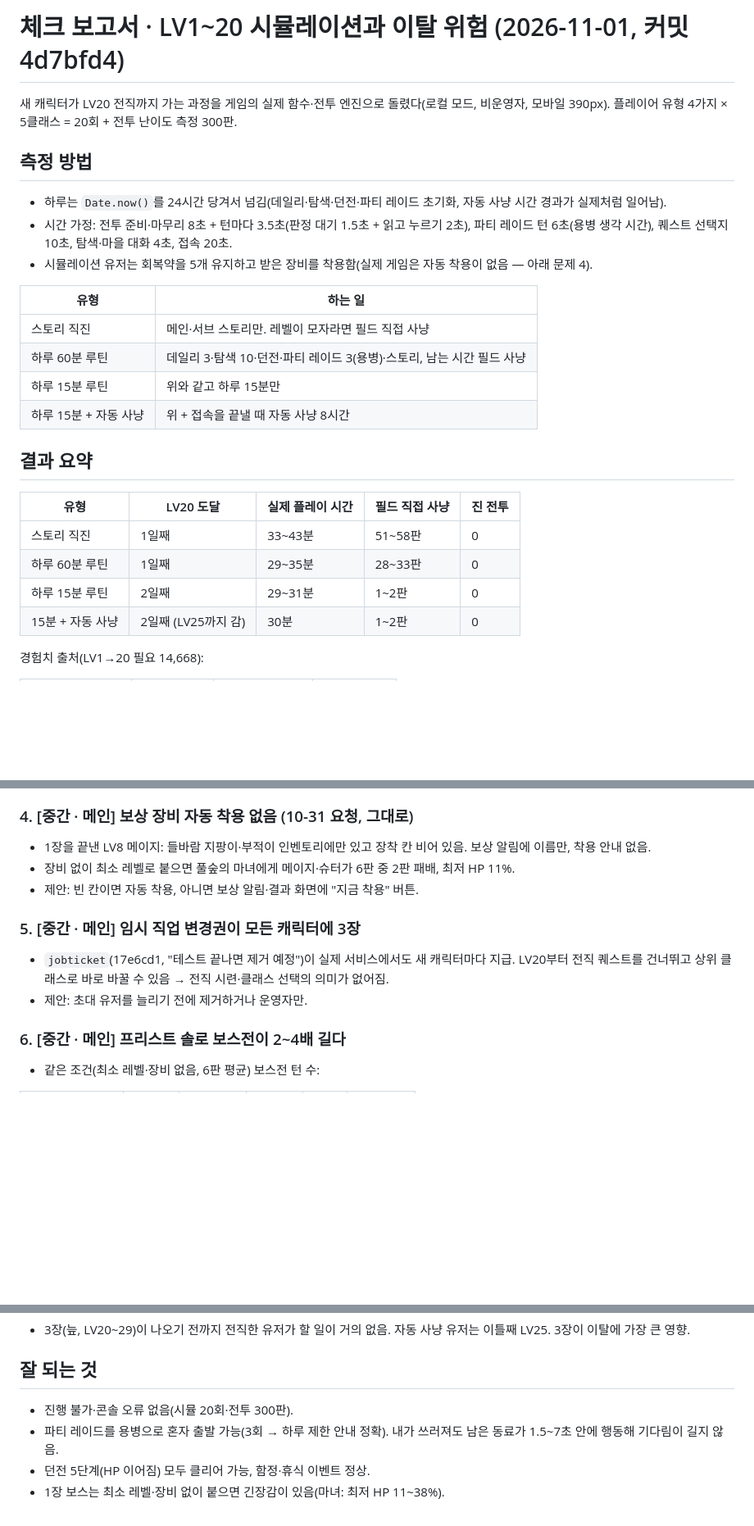
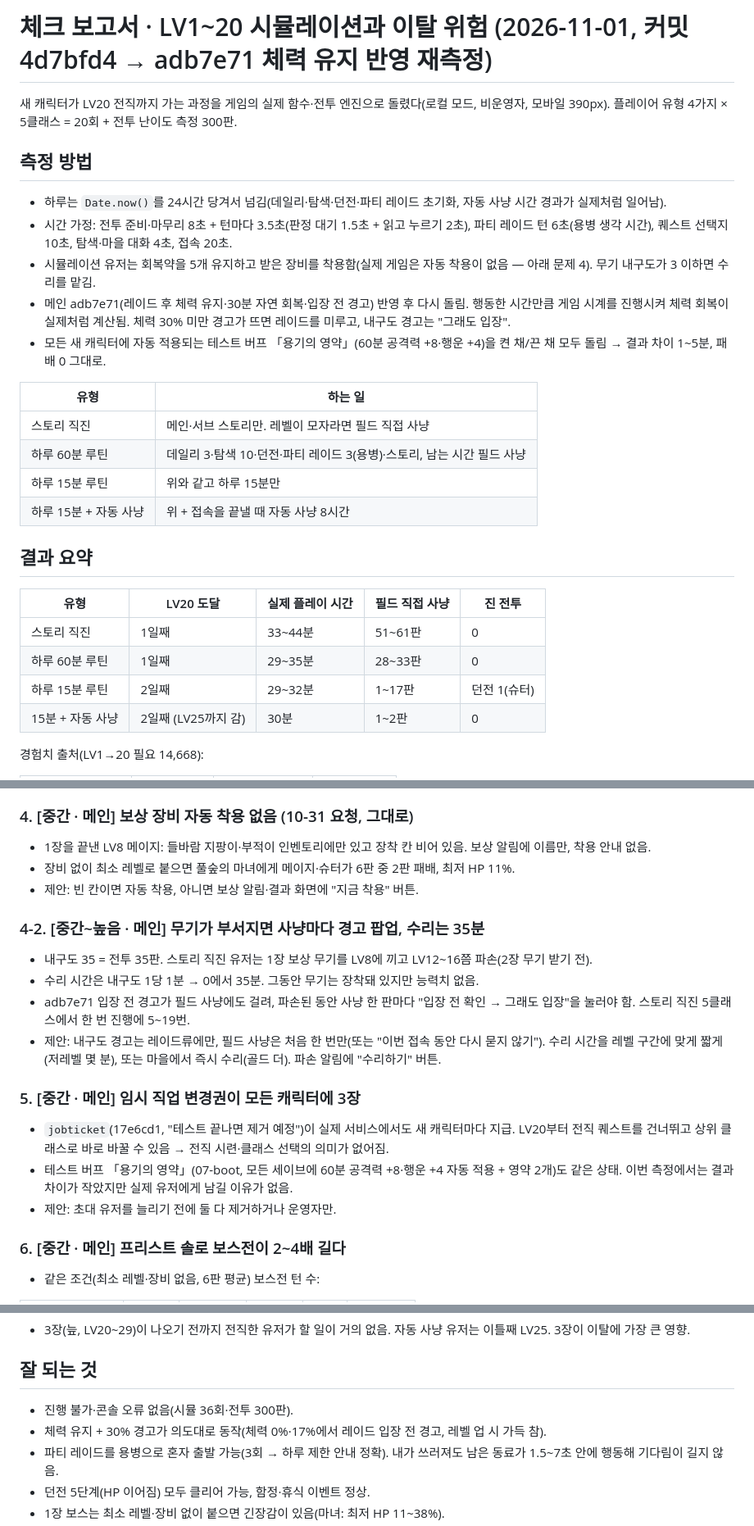
Before and after one commit to kaonteck/blesetsaga, a Markdown page: checks/2026-11-01-lv20-sim.md, 3 parts joined by grey strips. Shown at 82% size. Rendered like a GitHub page; blank space fills up the shorter version.

Commit message:
Check: rerun LV1-20 sims with HP carry-over; durability popup finding
Co-Authored-By: Claude Opus 5.5 <noreply@anthropic.com>
Claude-Session: https://claude.ai/code/session_01Rt9UaxYa5rh9NTFnoo9LqZ

```diff
--- a/checks/2026-11-01-lv20-sim.md
+++ b/checks/2026-11-01-lv20-sim.md
@@ -1,4 +1,4 @@
-# 체크 보고서 · LV1~20 시뮬레이션과 이탈 위험 (2026-11-01, 커밋 4d7bfd4)
+# 체크 보고서 · LV1~20 시뮬레이션과 이탈 위험 (2026-11-01, 커밋 4d7bfd4 → adb7e71 체력 유지 반영 재측정)
 
 새 캐릭터가 LV20 전직까지 가는 과정을 게임의 실제 함수·전투 엔진으로 돌렸다(로컬 모드, 비운영자, 모바일 390px).
 플레이어 유형 4가지 × 5클래스 = 20회 + 전투 난이도 측정 300판.
@@ -6,7 +6,9 @@
 ## 측정 방법
 - 하루는 `Date.now()`를 24시간 당겨서 넘김(데일리·탐색·던전·파티 레이드 초기화, 자동 사냥 시간 경과가 실제처럼 일어남).
 - 시간 가정: 전투 준비·마무리 8초 + 턴마다 3.5초(판정 대기 1.5초 + 읽고 누르기 2초), 파티 레이드 턴 6초(용병 생각 시간), 퀘스트 선택지 10초, 탐색·마을 대화 4초, 접속 20초.
-- 시뮬레이션 유저는 회복약을 5개 유지하고 받은 장비를 착용함(실제 게임은 자동 착용이 없음 — 아래 문제 4).
+- 시뮬레이션 유저는 회복약을 5개 유지하고 받은 장비를 착용함(실제 게임은 자동 착용이 없음 — 아래 문제 4). 무기 내구도가 3 이하면 수리를 맡김.
+- 메인 adb7e71(레이드 후 체력 유지·30분 자연 회복·입장 전 경고) 반영 후 다시 돌림. 행동한 시간만큼 게임 시계를 진행시켜 체력 회복이 실제처럼 계산됨. 체력 30% 미만 경고가 뜨면 레이드를 미루고, 내구도 경고는 "그래도 입장".
+- 모든 새 캐릭터에 자동 적용되는 테스트 버프 「용기의 영약」(60분 공격력 +8·행운 +4)을 켠 채/끈 채 모두 돌림 → 결과 차이 1~5분, 패배 0 그대로.
 
 | 유형 | 하는 일 |
 |---|---|
@@ -19,9 +21,9 @@
 
 | 유형 | LV20 도달 | 실제 플레이 시간 | 필드 직접 사냥 | 진 전투 |
 |---|---|---|---|---|
-| 스토리 직진 | 1일째 | 33~43분 | 51~58판 | 0 |
+| 스토리 직진 | 1일째 | 33~44분 | 51~61판 | 0 |
 | 하루 60분 루틴 | 1일째 | 29~35분 | 28~33판 | 0 |
-| 하루 15분 루틴 | 2일째 | 29~31분 | 1~2판 | 0 |
+| 하루 15분 루틴 | 2일째 | 29~32분 | 1~17판 | 던전 1(슈터) |
 | 15분 + 자동 사냥 | 2일째 (LV25까지 감) | 30분 | 1~2판 | 0 |
 
 경험치 출처(LV1→20 필요 14,668):
@@ -73,9 +77,16 @@
 - 장비 없이 최소 레벨로 붙으면 풀숲의 마녀에게 메이지·슈터가 6판 중 2판 패배, 최저 HP 11%.
 - 제안: 빈 칸이면 자동 착용, 아니면 보상 알림·결과 화면에 "지금 착용" 버튼.
 
+### 4-2. [중간~높음 · 메인] 무기가 부서지면 사냥마다 경고 팝업, 수리는 35분
+- 내구도 35 = 전투 35판. 스토리 직진 유저는 1장 보상 무기를 LV8에 끼고 LV12~16쯤 파손(2장 무기 받기 전).
+- 수리 시간은 내구도 1당 1분 → 0에서 35분. 그동안 무기는 장착돼 있지만 능력치 없음.
+- adb7e71 입장 전 경고가 필드 사냥에도 걸려, 파손된 동안 사냥 한 판마다 "입장 전 확인 → 그래도 입장"을 눌러야 함. 스토리 직진 5클래스에서 한 번 진행에 5~19번.
+- 제안: 내구도 경고는 레이드류에만, 필드 사냥은 처음 한 번만(또는 "이번 접속 동안 다시 묻지 않기"). 수리 시간을 레벨 구간에 맞게 짧게(저레벨 몇 분), 또는 마을에서 즉시 수리(골드 더). 파손 알림에 "수리하기" 버튼.
+
 ### 5. [중간 · 메인] 임시 직업 변경권이 모든 캐릭터에 3장
 - `jobticket`(17e6cd1, "테스트 끝나면 제거 예정")이 실제 서비스에서도 새 캐릭터마다 지급. LV20부터 전직 퀘스트를 건너뛰고 상위 클래스로 바로 바꿀 수 있음 → 전직 시련·클래스 선택의 의미가 없어짐.
-- 제안: 초대 유저를 늘리기 전에 제거하거나 운영자만.
+- 테스트 버프 「용기의 영약」(07-boot, 모든 세이브에 60분 공격력 +8·행운 +4 자동 적용 + 영약 2개)도 같은 상태. 이번 측정에서는 결과 차이가 작았지만 실제 유저에게 남길 이유가 없음.
+- 제안: 초대 유저를 늘리기 전에 둘 다 제거하거나 운영자만.
 
 ### 6. [중간 · 메인] 프리스트 솔로 보스전이 2~4배 길다
 - 같은 조건(최소 레벨·장비 없음, 6판 평균) 보스전 턴 수:
@@ -101,7 +112,8 @@
 - 3장(늪, LV20~29)이 나오기 전까지 전직한 유저가 할 일이 거의 없음. 자동 사냥 유저는 이틀째 LV25. 3장이 이탈에 가장 큰 영향.
 
 ## 잘 되는 것
-- 진행 불가·콘솔 오류 없음(시뮬 20회·전투 300판).
+- 진행 불가·콘솔 오류 없음(시뮬 36회·전투 300판).
+- 체력 유지 + 30% 경고가 의도대로 동작(체력 0%·17%에서 레이드 입장 전 경고, 레벨 업 시 가득 참).
 - 파티 레이드를 용병으로 혼자 출발 가능(3회 → 하루 제한 안내 정확). 내가 쓰러져도 남은 동료가 1.5~7초 안에 행동해 기다림이 길지 않음.
 - 던전 5단계(HP 이어짐) 모두 클리어 가능, 함정·휴식 이벤트 정상.
 - 1장 보스는 최소 레벨·장비 없이 붙으면 긴장감이 있음(마녀: 최저 HP 11~38%).
```
Also changed, not shown: other parts of checks/2026-11-01-lv20-sim.md (+3 -1 lines), CLAUDE.md (+1 -0 lines).
